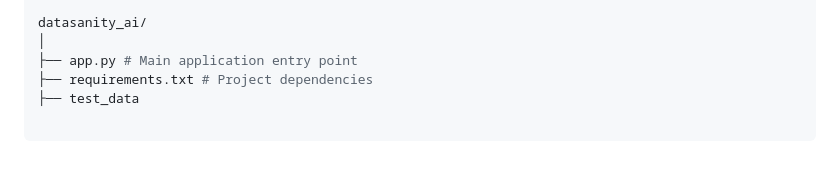
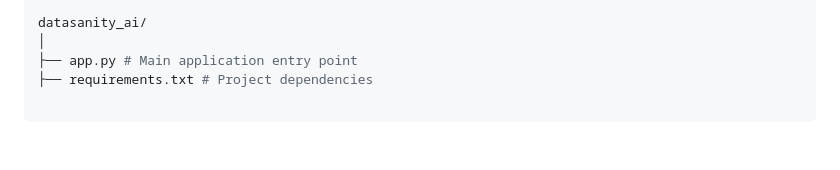
Before and after one commit to nishant007-ai/datasanity_ai, a Markdown page: README.md, the part around the change. Drawn GitHub-style.

```diff
--- a/README.md
+++ b/README.md
@@ -125,4 +125,3 @@ datasanity_ai/
 │
 ├── app.py # Main application entry point
 ├── requirements.txt # Project dependencies
-├── test_data
```
